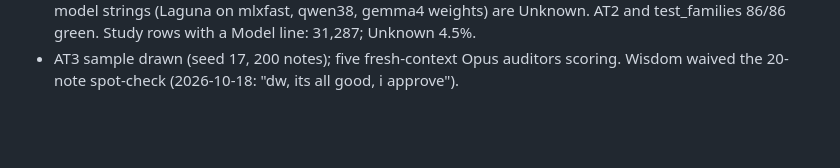
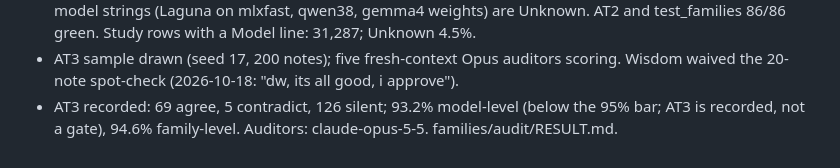
Before and after one commit to owizdom/pollen, a Markdown page: docs/JOURNAL.md, the part around the change. Drawn GitHub-style; blank space fills up the shorter version.

Commit message:
journal: at3 result

```diff
--- a/docs/JOURNAL.md
+++ b/docs/JOURNAL.md
@@ -54,3 +54,4 @@
 - Freeze landed 2026-10-18 16:35 EAT, exit 0, fetched 13:35:31Z. Guard: all 10 study benchmarks have exactly one attribution record per row, 0 duplicate, 0 missing, 0 extra; checksums verify. AT5 green.
 - Families table extended to 767 strings (`d828664`): rule-based entries plus note-backed corrections; target-model strings (Laguna on mlxfast, qwen38, gemma4 weights) are Unknown. AT2 and test_families 86/86 green. Study rows with a Model line: 31,287; Unknown 4.5%.
 - AT3 sample drawn (seed 17, 200 notes); five fresh-context Opus auditors scoring. Wisdom waived the 20-note spot-check (2026-10-18: "dw, its all good, i approve").
+- AT3 recorded: 69 agree, 5 contradict, 126 silent; 93.2% model-level (below the 95% bar; AT3 is recorded, not a gate), 94.6% family-level. Auditors: claude-opus-5-5. families/audit/RESULT.md.
```
